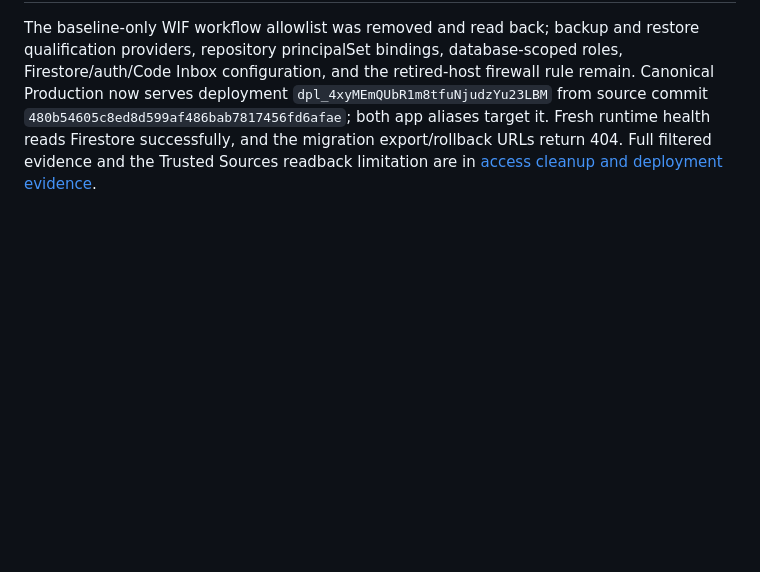
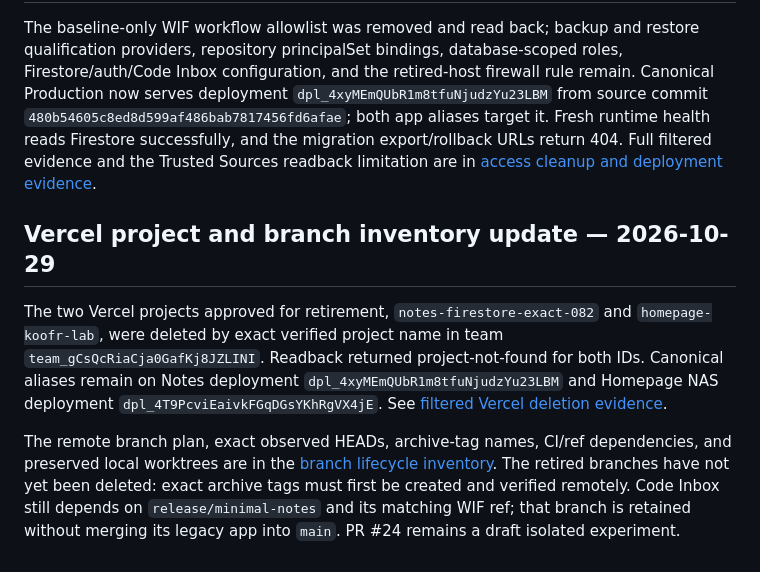
Before and after one commit to hunghvt-cyber/Hunghvt-notes, a Markdown page: docs/OPERATIONS.md, the part around the change. GitHub-like rendering; blank space fills up the shorter version.

Commit message:
docs: link branch and Vercel retirement evidence

```diff
--- a/docs/OPERATIONS.md
+++ b/docs/OPERATIONS.md
@@ -86,3 +86,10 @@ The old `notes-firestore-exact-082` project has a successful build-only deployme
 ## Temporary access cleanup and live Production deployment — 2026-10-28
 
 The baseline-only WIF workflow allowlist was removed and read back; backup and restore qualification providers, repository principalSet bindings, database-scoped roles, Firestore/auth/Code Inbox configuration, and the retired-host firewall rule remain. Canonical Production now serves deployment `dpl_4xyMEmQUbR1m8tfuNjudzYu23LBM` from source commit `480b54605c8ed8d599af486bab7817456fd6afae`; both app aliases target it. Fresh runtime health reads Firestore successfully, and the migration export/rollback URLs return 404. Full filtered evidence and the Trusted Sources readback limitation are in [access cleanup and deployment evidence](ACCESS-CLEANUP-PRODUCTION-DEPLOYMENT-20261028.md).
+
+
+## Vercel project and branch inventory update — 2026-10-29
+
+The two Vercel projects approved for retirement, `notes-firestore-exact-082` and `homepage-koofr-lab`, were deleted by exact verified project name in team `team_gCsQcRiaCja0GafKj8JZLINI`. Readback returned project-not-found for both IDs. Canonical aliases remain on Notes deployment `dpl_4xyMEmQUbR1m8tfuNjudzYu23LBM` and Homepage NAS deployment `dpl_4T9PcviEaivkFGqDGsYKhRgVX4jE`. See [filtered Vercel deletion evidence](VERCEL-PROJECT-RETIREMENT-20261029.md).
+
+The remote branch plan, exact observed HEADs, archive-tag names, CI/ref dependencies, and preserved local worktrees are in the [branch lifecycle inventory](BRANCH-LIFECYCLE-20261029.md). The retired branches have not yet been deleted: exact archive tags must first be created and verified remotely. Code Inbox still depends on `release/minimal-notes` and its matching WIF ref; that branch is retained without merging its legacy app into `main`. PR #24 remains a draft isolated experiment.
```
